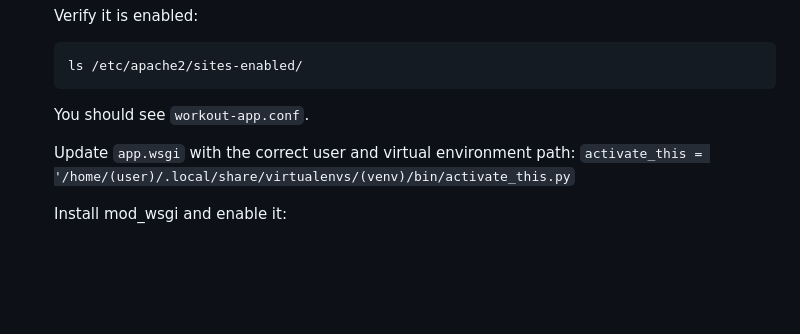
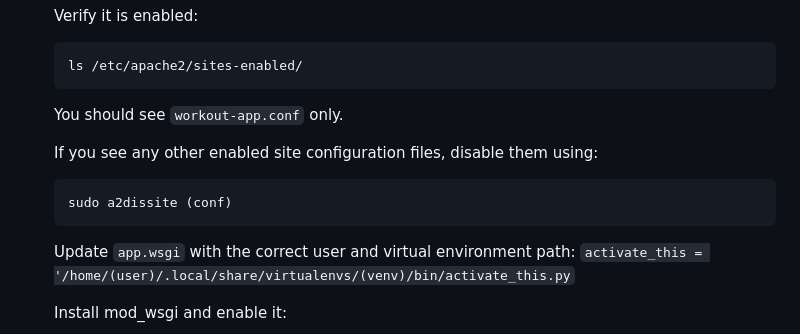
Before and after one commit to JosephG0918/FitTrack, a Markdown page: README.md, the part around the change. Drawn GitHub-style; blank space fills up the shorter version.

Commit message:
additional instructions

````diff
--- a/README.md
+++ b/README.md
@@ -134,7 +134,12 @@ workout_webapp/
    ```
    ls /etc/apache2/sites-enabled/
    ```
-   You should see `workout-app.conf`.
+   You should see `workout-app.conf` only.
+
+   If you see any other enabled site configuration files, disable them using:
+   ```
+   sudo a2dissite (conf)
+   ```
 
    Update `app.wsgi` with the correct user and virtual environment path:
    `activate_this = '/home/(user)/.local/share/virtualenvs/(venv)/bin/activate_this.py`
````
